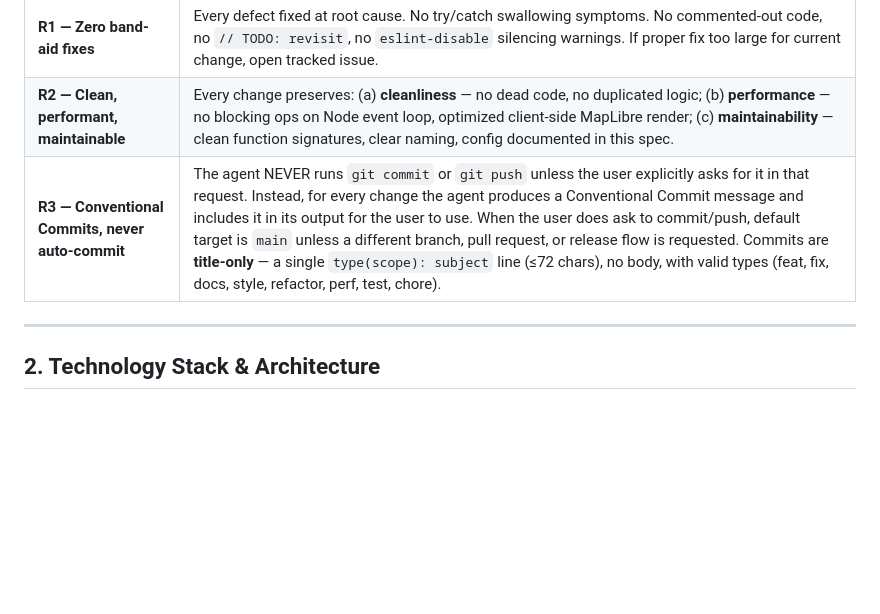
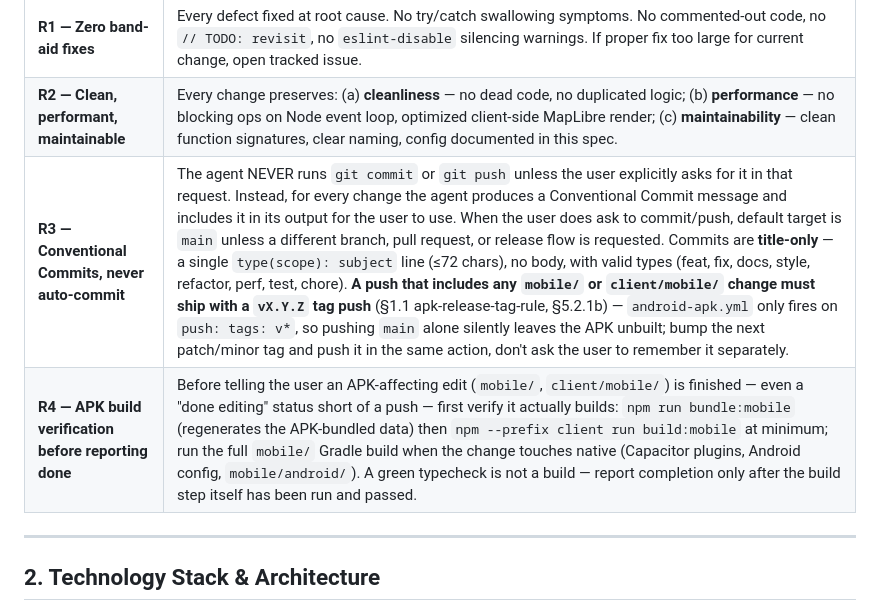
Before and after one commit to estebantorrg/transmilenio, a Markdown page: spec.md, the part around the change. GitHub-like rendering; blank space fills up the shorter version.

Commit message:
docs(spec): require APK tag push and pre-push build verification

```diff
--- a/spec.md
+++ b/spec.md
@@ -21,7 +21,8 @@ These rules govern every change. Violations block merge.
 |---|---|
 | **R1 — Zero band-aid fixes** | Every defect fixed at root cause. No try/catch swallowing symptoms. No commented-out code, no `// TODO: revisit`, no `eslint-disable` silencing warnings. If proper fix too large for current change, open tracked issue. |
 | **R2 — Clean, performant, maintainable** | Every change preserves: (a) **cleanliness** — no dead code, no duplicated logic; (b) **performance** — no blocking ops on Node event loop, optimized client-side MapLibre render; (c) **maintainability** — clean function signatures, clear naming, config documented in this spec. |
-| **R3 — Conventional Commits, never auto-commit** | The agent NEVER runs `git commit` or `git push` unless the user explicitly asks for it in that request. Instead, for every change the agent produces a Conventional Commit message and includes it in its output for the user to use. When the user does ask to commit/push, default target is `main` unless a different branch, pull request, or release flow is requested. Commits are **title-only** — a single `type(scope): subject` line (≤72 chars), no body, with valid types (feat, fix, docs, style, refactor, perf, test, chore). |
+| **R3 — Conventional Commits, never auto-commit** | The agent NEVER runs `git commit` or `git push` unless the user explicitly asks for it in that request. Instead, for every change the agent produces a Conventional Commit message and includes it in its output for the user to use. When the user does ask to commit/push, default target is `main` unless a different branch, pull request, or release flow is requested. Commits are **title-only** — a single `type(scope): subject` line (≤72 chars), no body, with valid types (feat, fix, docs, style, refactor, perf, test, chore). **A push that includes any `mobile/` or `client/mobile/` change must ship with a `vX.Y.Z` tag push** (§1.1 apk-release-tag-rule, §5.2.1b) — `android-apk.yml` only fires on `push: tags: v*`, so pushing `main` alone silently leaves the APK unbuilt; bump the next patch/minor tag and push it in the same action, don't ask the user to remember it separately. |
+| **R4 — APK build verification before reporting done** | Before telling the user an APK-affecting edit (`mobile/`, `client/mobile/`) is finished — even a "done editing" status short of a push — first verify it actually builds: `npm run bundle:mobile` (regenerates the APK-bundled data) then `npm --prefix client run build:mobile` at minimum; run the full `mobile/` Gradle build when the change touches native (Capacitor plugins, Android config, `mobile/android/`). A green typecheck is not a build — report completion only after the build step itself has been run and passed. |
 
 ---
 
```
